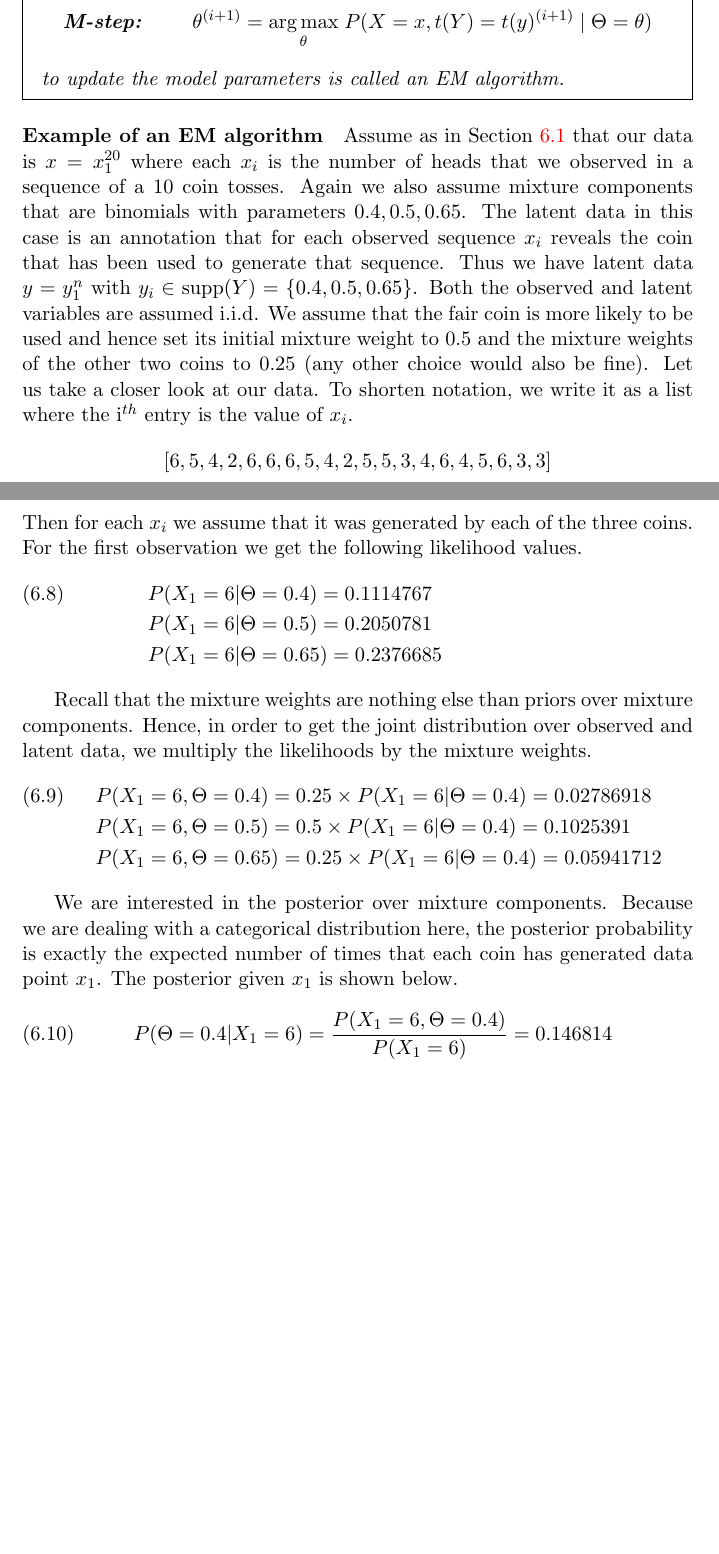
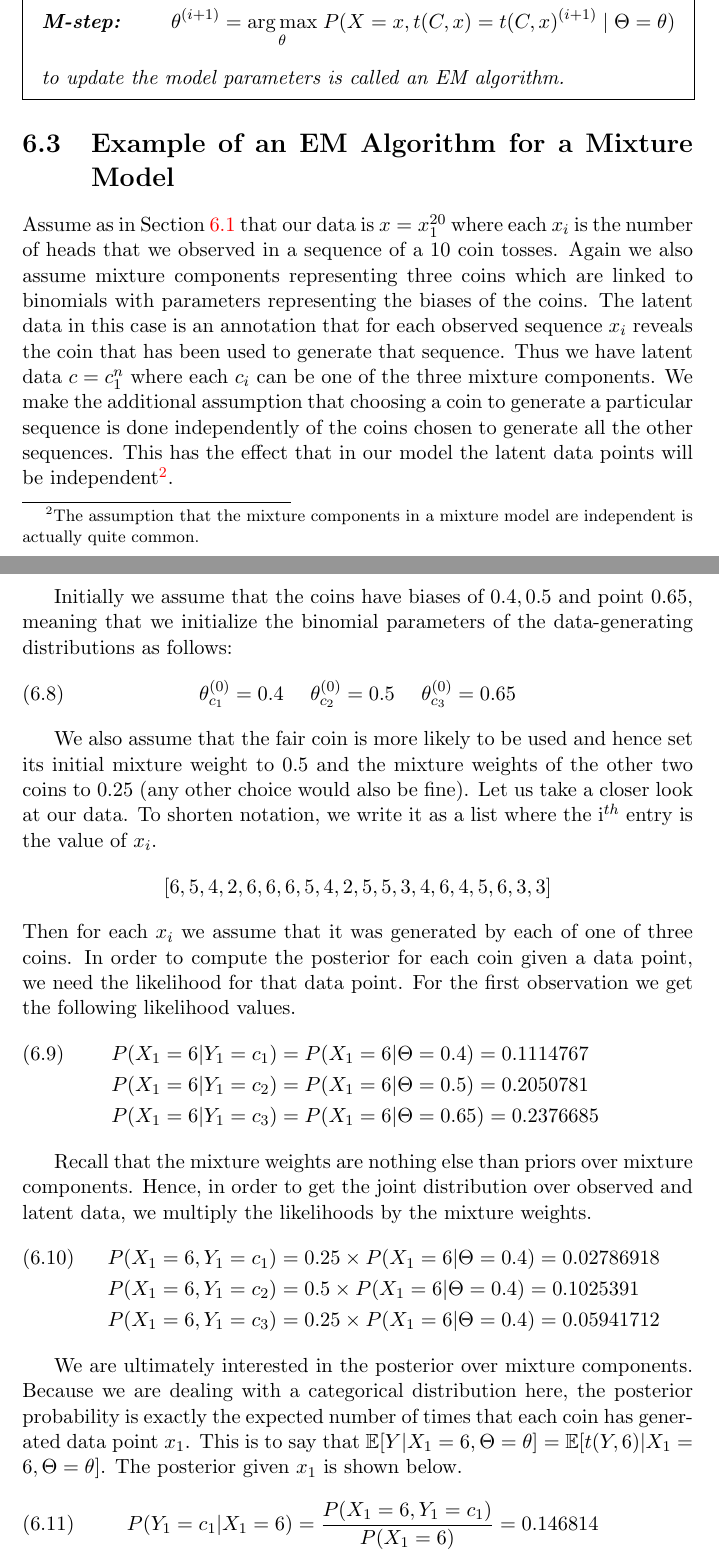
Before and after one commit to BasicProbability/LectureNotes, a LaTeX document (chapter6/chapter6.tex, which reads chapter6/chapter6_forInclude.tex): two parts of pages 6 and 7 of 8, joined at a grey line, cut so that both start at the same text, the shorter picture padded with empty space. Compiled offline with pdfLaTeX.

Commit message:
Update EM section

```diff
--- a/chapter6/chapter6_forInclude.tex
+++ b/chapter6/chapter6_forInclude.tex
@@ -206,44 +193,58 @@ $ \Theta $. Let $ t(y) $ be the sufficient statistics of a realization $ y $. Th
 iterative algorithm with $ k $ iterations that performs the following
 steps for $0\leq i \leq k-1$,
 \begin{align*}
-\mbox{\textbf{E-step:} } \quad t(y)^{(i+1)} &= \E(t(Y) \mid X = x, \Theta = \theta^{(i)}) \\
-\mbox{\textbf{M-step:} } \qquad \theta^{(i+1)} &= \underset{\theta}{\arg\max} \; P(X=x, t(Y) = t(y)^{(i+1)} \mid \Theta = \theta)
+\mbox{\textbf{E-step:} } \quad t(y)^{(i+1)} &= \E(t(C,x) \mid X = x, \Theta = \theta^{(i)}) \\
+\mbox{\textbf{M-step:} } \qquad \theta^{(i+1)} &= \underset{\theta}{\arg\max} \; P(X=x, t(C,x) = t(C,x)^{(i+1)} \mid \Theta = \theta)
 \end{align*}
 to update the model parameters is called an EM algorithm.
 \end{Definition}
 
-\paragraph{Example of an EM algorithm} Assume as in Section~\ref{sec:mixtureModels} that our data is $ x=x^{20}_{1} $ where each $ x_{i} $ is the
-number of heads that we observed in a sequence of a 10 coin tosses. Again we also assume mixture components that are binomials with parameters
-$ 0.4, 0.5, 0.65 $. The latent data in this case is an annotation that for each observed sequence $ x_{i} $ reveals the coin that has been used
-to generate that sequence. Thus we have latent data $ y=y_{1}^{n} $ with $ y_i \in \supp(Y) = \{0.4,0.5,0.65\} $. Both the observed and latent variables
-are assumed i.i.d.
-We assume that the fair coin is more likely to be used and hence set its initial mixture weight to $ 0.5 $ and the mixture weights of the
+\section{Example of an EM Algorithm for a Mixture Model}
+
+Assume as in Section~\ref{sec:mixtureModels} that our data is $ x=x^{20}_{1} $ where each $ x_{i} $ is the
+number of heads that we observed in a sequence of a 10 coin tosses. Again we also assume mixture components representing three coins which are linked
+to binomials with parameters representing the biases of the coins.
+The latent data in this case is an annotation that for each observed sequence $ x_{i} $ reveals the coin that has been used
+to generate that sequence. Thus we have latent data $ c=c_{1}^{n} $ where each $ c_{i} $ can be one of the three mixture components.
+We make the additional assumption that choosing a coin to generate a particular sequence is done independently of the coins chosen
+to generate all the other sequences. This has the effect that in our model the latent data points will be independent\footnote{The assumption
+that the mixture components in a mixture model are independent is actually quite common.}.
+
+Initially we assume that the coins have biases of $ 0.4, 0.5 $ and point $ 0.65 $, meaning that we initialize the binomial parameters of the data-generating
+distributions as follows:
+\begin{equation}
+\theta^{(0)}_{c_{1}} = 0.4 \hskip 0.5cm  \theta^{(0)}_{c_{2}} = 0.5 \hskip 0.5cm  \theta^{(0)}_{c_{3}} = 0.65
+\end{equation}
+
+We also assume that the fair coin is more likely to be used and hence set its initial mixture weight to $ 0.5 $ and the mixture weights of the
 other two coins to $ 0.25 $ (any other choice would also be fine). Let
 us take a closer look at our data. To shorten notation, we write it as a list where the i$ ^{th} $ entry is the value of $ x_{i} $.
 $$ [6, 5, 4, 2, 6, 6, 6, 5, 4, 2, 5, 5, 3, 4, 6, 4, 5, 6, 3, 3 ] $$
-Then for each $ x_{i} $ we assume that it was generated by each of the three coins. For the first observation we get the following likelihood values.
+Then for each $ x_{i} $ we assume that it was generated by each of one of three coins. In order to compute the posterior for each coin given a data point, we need
+the likelihood for that data point. For the first observation we get the following likelihood values.
 \begin{align}
-&P(X_{1}=6|\Theta=0.4) = 0.1114767& \\
-&P(X_{1}=6|\Theta=0.5) = 0.2050781& \nonumber \\
-&P(X_{1}=6|\Theta=0.65) = 0.2376685& \nonumber
+&P(X_{1}=6|Y_{1} = c_{1}) = P(X_{1}=6|\Theta=0.4) = 0.1114767& \\
+&P(X_{1}=6|Y_{1} = c_{2}) = P(X_{1}=6|\Theta=0.5) = 0.2050781& \nonumber \\
+&P(X_{1}=6|Y_{1} = c_{3}) = P(X_{1}=6|\Theta=0.65) = 0.2376685& \nonumber
 \end{align}
 
 Recall that the mixture weights are nothing else than priors over mixture components. Hence, in order to get the joint distribution over observed and
 latent data, we multiply the likelihoods by the mixture weights.
 \begin{align}
-&P(X_{1}=6,\Theta=0.4) = 0.25 \times P(X_{1}=6|\Theta=0.4) = 0.02786918 \\
-&P(X_{1}=6,\Theta=0.5) = 0.5 \times P(X_{1}=6|\Theta=0.4)  = 0.1025391 \nonumber \\
-&P(X_{1}=6,\Theta=0.65) =  0.25 \times P(X_{1}=6|\Theta=0.4)  = 0.05941712 \nonumber
+&P(X_{1}=6,Y_{1} = c_{1}) = 0.25 \times P(X_{1}=6|\Theta=0.4) = 0.02786918 \\
+&P(X_{1}=6,Y_{1} = c_{2}) = 0.5 \times P(X_{1}=6|\Theta=0.4)  = 0.1025391 \nonumber \\
+&P(X_{1}=6,Y_{1} = c_{3}) =  0.25 \times P(X_{1}=6|\Theta=0.4)  = 0.05941712 \nonumber
 \end{align}
 
-We are interested in the posterior over mixture components. Because we are dealing with a categorical
+We are ultimately interested in the posterior over mixture components. Because we are dealing with a categorical
 distribution here, the posterior probability is exactly the expected
-number of times that each coin has generated data point $ x_{1} $. The
+number of times that each coin has generated data point $ x_{1} $. This is to say that
+$\E[Y|X_{1}=6, \Theta = \theta] = \E[t(Y,6)|X_{1}=6, \Theta = \theta] $. The
 posterior given $ x_{1} $ is shown below.
 \begin{align}\label{eq:posterior}
-P(\Theta=0.4|X_{1}=6) = \frac{P(X_{1}=6,\Theta=0.4)}{P(X_1 = 6)} = 0.146814 \\
-P(\Theta=0.5|X_{1}=6) = \frac{P(X_{1}=6,\Theta=0.5)}{P(X_1 = 6)} = 0.5401758 \nonumber \\
-P(\Theta=0.65|X_{1}=6) = \frac{P(X_{1}=6,\Theta=0.65)}{P(X_1 = 6)} = 0.3130094 \nonumber
+P(Y_{1} = c_{1}|X_{1}=6) = \frac{P(X_{1}=6,Y_{1} = c_{1})}{P(X_1 = 6)} = 0.146814 \\
+P(Y_{1} = c_{2}|X_{1}=6) = \frac{P(X_{1}=6,Y_{1} = c_{2})}{P(X_1 = 6)} = 0.5401758 \nonumber \\
+P(Y_{1} = c_{3}|X_{1}=6) = \frac{P(X_{1}=6,Y_{1} = c_{3)}}{P(X_1 = 6)} = 0.3130094 \nonumber
 \end{align}
 
 We compute these expectations for each data point and add them up. The added expectations give
```
Also changed, not shown: chapter6/chapter6.pdf, chapter6/chapter6_forInclude.tex (107 more changed lines).
